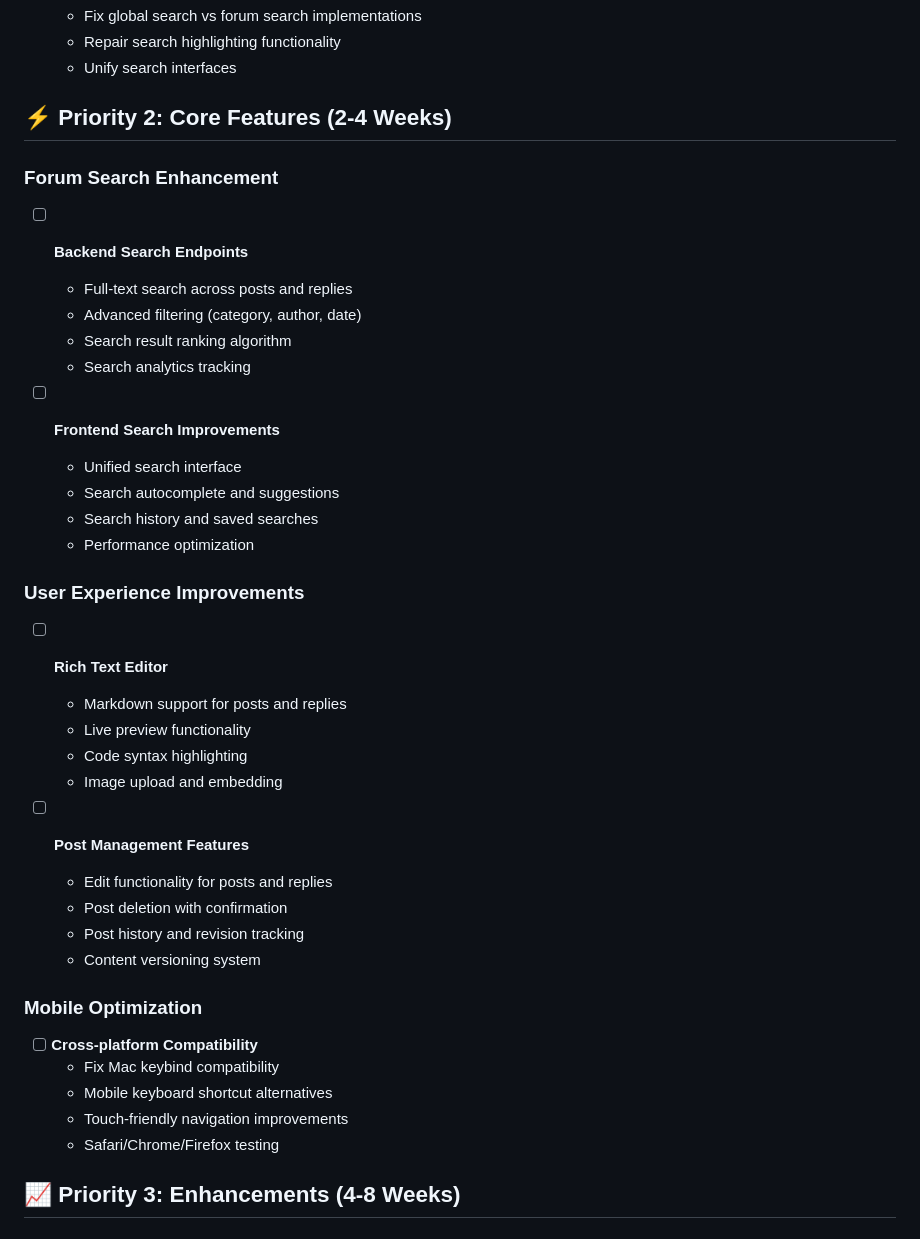
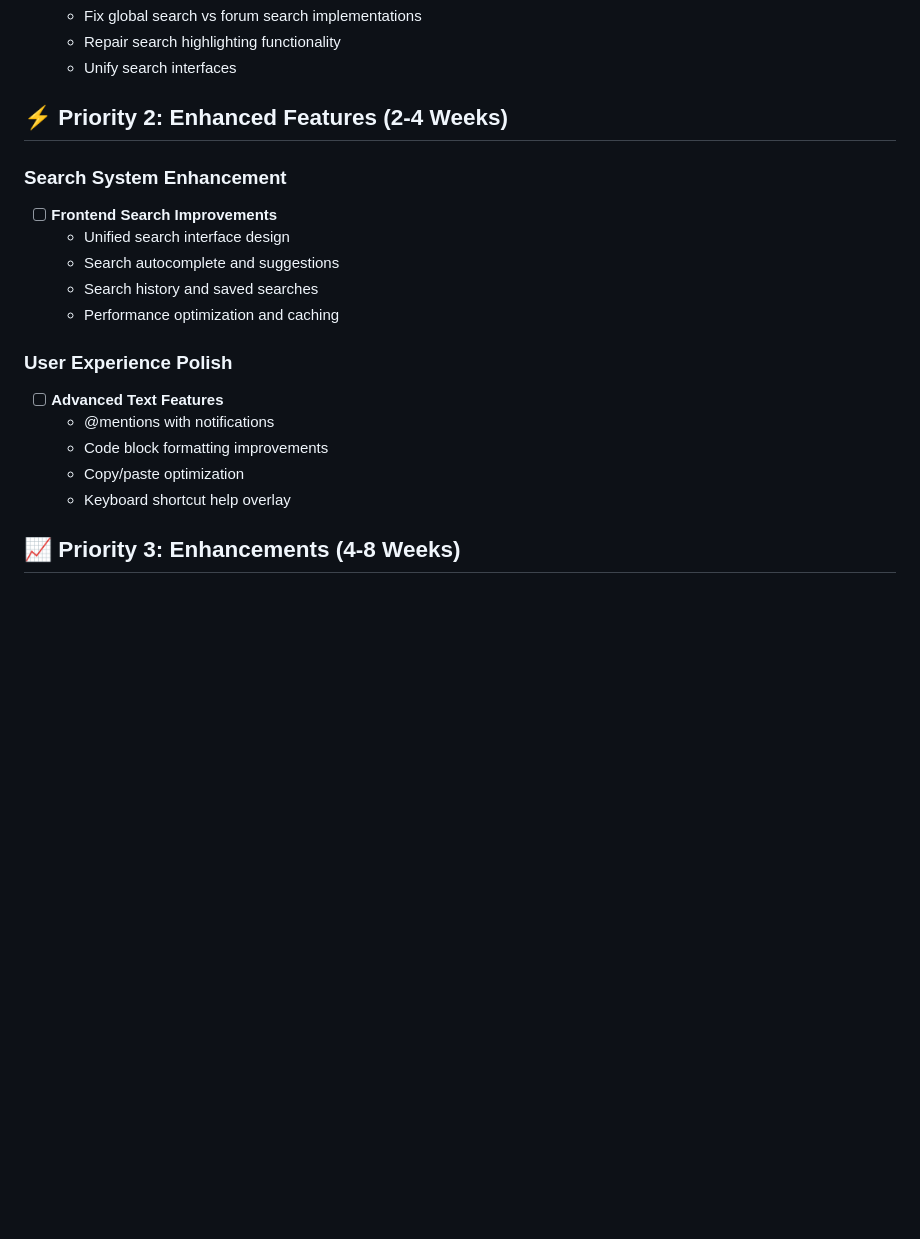
Before and after one commit to JustaCakedUpGnome/ArcForge_kyon, a Markdown page: docs/product/backlog.md, the part around one of its changes. Drawn GitHub-style; blank space fills up the shorter version.

```diff
--- a/docs/product/backlog.md
+++ b/docs/product/backlog.md
@@ -82,40 +115,21 @@ graph TB
   - Repair search highlighting functionality
   - Unify search interfaces
 
-## ⚡ Priority 2: Core Features (2-4 Weeks)
+## ⚡ Priority 2: Enhanced Features (2-4 Weeks)
 
-### **Forum Search Enhancement**
-- [ ] **Backend Search Endpoints**
-  - Full-text search across posts and replies
-  - Advanced filtering (category, author, date)
-  - Search result ranking algorithm
-  - Search analytics tracking
-
+### **Search System Enhancement**
 - [ ] **Frontend Search Improvements**
-  - Unified search interface
+  - Unified search interface design
   - Search autocomplete and suggestions
   - Search history and saved searches
-  - Performance optimization
+  - Performance optimization and caching
 
-### **User Experience Improvements**
-- [ ] **Rich Text Editor**
-  - Markdown support for posts and replies
-  - Live preview functionality
-  - Code syntax highlighting
-  - Image upload and embedding
-
-- [ ] **Post Management Features**
-  - Edit functionality for posts and replies
-  - Post deletion with confirmation
-  - Post history and revision tracking
-  - Content versioning system
-
-### **Mobile Optimization**
-- [ ] **Cross-platform Compatibility**
-  - Fix Mac keybind compatibility
-  - Mobile keyboard shortcut alternatives
-  - Touch-friendly navigation improvements
-  - Safari/Chrome/Firefox testing
+### **User Experience Polish**
+- [ ] **Advanced Text Features**
+  - @mentions with notifications
+  - Code block formatting improvements
+  - Copy/paste optimization
+  - Keyboard shortcut help overlay
 
 ## 📈 Priority 3: Enhancements (4-8 Weeks)
 
```
Also changed, not shown: other parts of docs/product/backlog.md (+34 -1 lines), docs/product/roadmap.md (+28 -16 lines).
